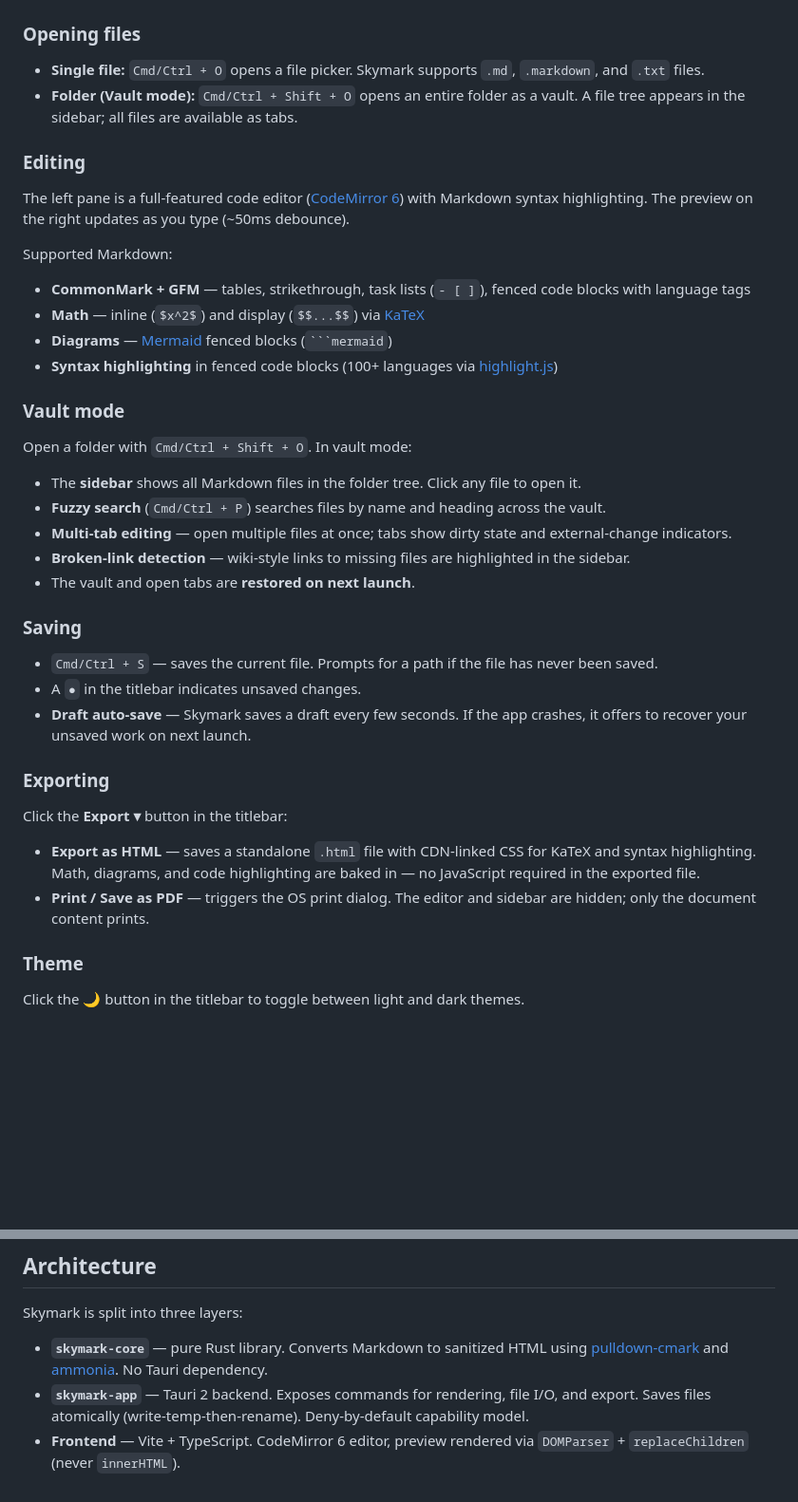
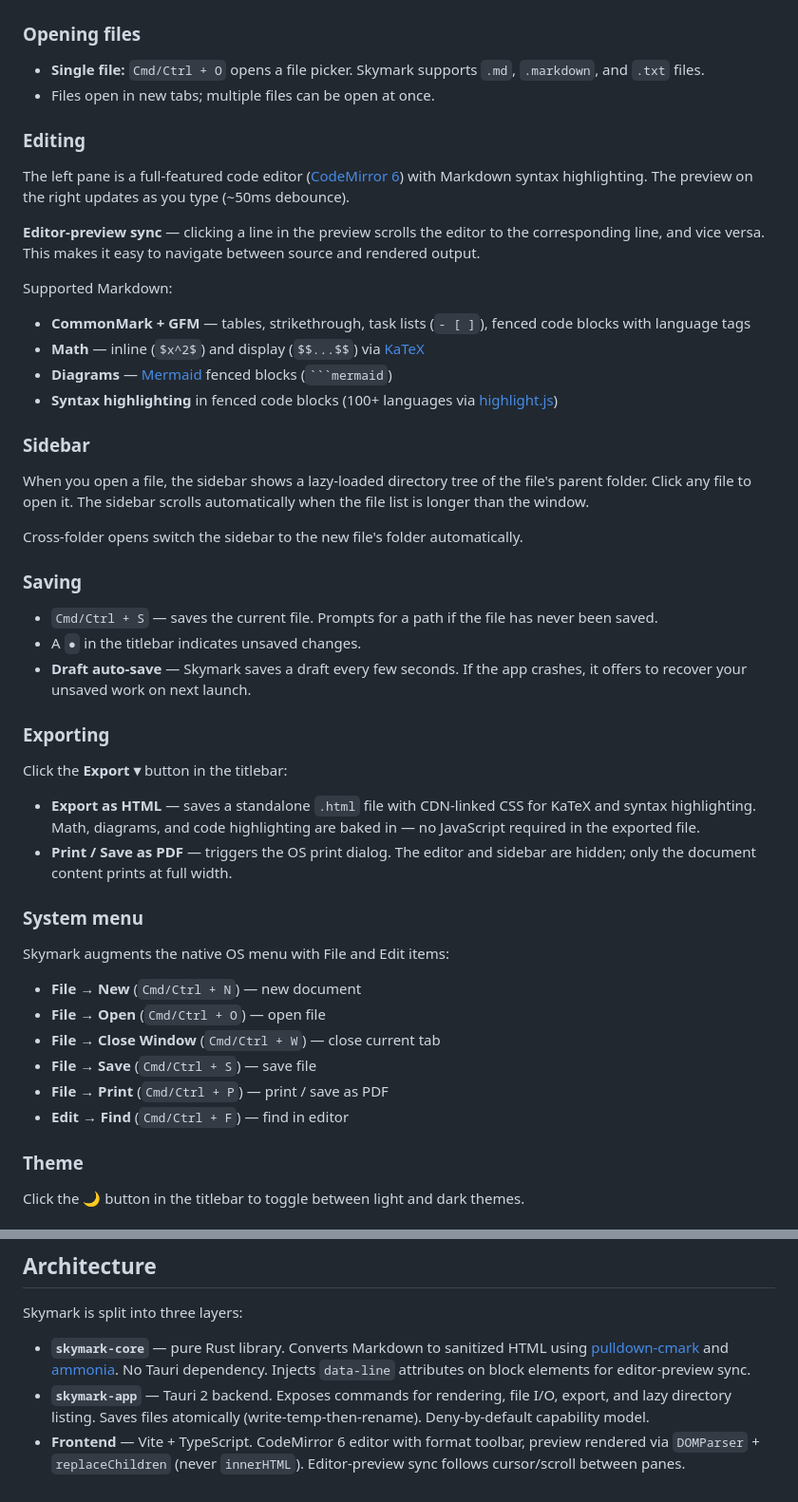
Before and after one commit to sirius-zuo/skymark, a Markdown page: README.md, 2 parts joined by grey strips. Shown at 95% size. GitHub-like rendering; blank space fills up the shorter version.

Commit message:
docs: update README for current feature set
- Removed vault mode, fuzzy search references
- Added editor-preview sync description
- Added sidebar scrolling description
- Added system menu section (File/Edit items)
- Updated keyboard shortcuts (Cmd+P now prints, not fuzzy search)
- Updated architecture section with data-line attrs, lazy dir listing, format toolbar

````diff
--- a/README.md
+++ b/README.md
@@ -43,11 +43,13 @@ See [Build from source](#build-from-source) below.
 ### Opening files
 
 - **Single file:** `Cmd/Ctrl + O` opens a file picker. Skymark supports `.md`, `.markdown`, and `.txt` files.
-- **Folder (Vault mode):** `Cmd/Ctrl + Shift + O` opens an entire folder as a vault. A file tree appears in the sidebar; all files are available as tabs.
+- Files open in new tabs; multiple files can be open at once.
 
 ### Editing
 
 The left pane is a full-featured code editor ([CodeMirror 6](https://codemirror.net)) with Markdown syntax highlighting. The preview on the right updates as you type (~50ms debounce).
+
+**Editor-preview sync** — clicking a line in the preview scrolls the editor to the corresponding line, and vice versa. This makes it easy to navigate between source and rendered output.
 
 Supported Markdown:
 - **CommonMark + GFM** — tables, strikethrough, task lists (`- [ ]`), fenced code blocks with language tags
@@ -55,15 +57,11 @@ Supported Markdown:
 - **Diagrams** — [Mermaid](https://mermaid.js.org) fenced blocks (` ```mermaid `)
 - **Syntax highlighting** in fenced code blocks (100+ languages via [highlight.js](https://highlightjs.org))
 
-### Vault mode
+### Sidebar
 
-Open a folder with `Cmd/Ctrl + Shift + O`. In vault mode:
+When you open a file, the sidebar shows a lazy-loaded directory tree of the file's parent folder. Click any file to open it. The sidebar scrolls automatically when the file list is longer than the window.
 
-- The **sidebar** shows all Markdown files in the folder tree. Click any file to open it.
-- **Fuzzy search** (`Cmd/Ctrl + P`) searches files by name and heading across the vault.
-- **Multi-tab editing** — open multiple files at once; tabs show dirty state and external-change indicators.
-- **Broken-link detection** — wiki-style links to missing files are highlighted in the sidebar.
-- The vault and open tabs are **restored on next launch**.
+Cross-folder opens switch the sidebar to the new file's folder automatically.
 
 ### Saving
 
@@ -76,7 +74,18 @@ Open a folder with `Cmd/Ctrl + Shift + O`. In vault mode:
 Click the **Export ▾** button in the titlebar:
 
 - **Export as HTML** — saves a standalone `.html` file with CDN-linked CSS for KaTeX and syntax highlighting. Math, diagrams, and code highlighting are baked in — no JavaScript required in the exported file.
-- **Print / Save as PDF** — triggers the OS print dialog. The editor and sidebar are hidden; only the document content prints.
+- **Print / Save as PDF** — triggers the OS print dialog. The editor and sidebar are hidden; only the document content prints at full width.
+
+### System menu
+
+Skymark augments the native OS menu with File and Edit items:
+
+- **File → New** (`Cmd/Ctrl + N`) — new document
+- **File → Open** (`Cmd/Ctrl + O`) — open file
+- **File → Close Window** (`Cmd/Ctrl + W`) — close current tab
+- **File → Save** (`Cmd/Ctrl + S`) — save file
+- **File → Print** (`Cmd/Ctrl + P`) — print / save as PDF
+- **Edit → Find** (`Cmd/Ctrl + F`) — find in editor
 
 ### Theme
 
@@ -152,6 +160,6 @@ npm run build       # TypeScript type-check + Vite build
 
 Skymark is split into three layers:
 
-- **`skymark-core`** — pure Rust library. Converts Markdown to sanitized HTML using [pulldown-cmark](https://github.com/raphlinus/pulldown-cmark) and [ammonia](https://github.com/notriddle/ammonia). No Tauri dependency.
-- **`skymark-app`** — Tauri 2 backend. Exposes commands for rendering, file I/O, and export. Saves files atomically (write-temp-then-rename). Deny-by-default capability model.
-- **Frontend** — Vite + TypeScript. CodeMirror 6 editor, preview rendered via `DOMParser` + `replaceChildren` (never `innerHTML`).
+- **`skymark-core`** — pure Rust library. Converts Markdown to sanitized HTML using [pulldown-cmark](https://github.com/raphlinus/pulldown-cmark) and [ammonia](https://github.com/notriddle/ammonia). No Tauri dependency. Injects `data-line` attributes on block elements for editor-preview sync.
+- **`skymark-app`** — Tauri 2 backend. Exposes commands for rendering, file I/O, export, and lazy directory listing. Saves files atomically (write-temp-then-rename). Deny-by-default capability model.
+- **Frontend** — Vite + TypeScript. CodeMirror 6 editor with format toolbar, preview rendered via `DOMParser` + `replaceChildren` (never `innerHTML`). Editor-preview sync follows cursor/scroll between panes.
````
Also changed, not shown: other parts of README.md (+2 -3 lines).
